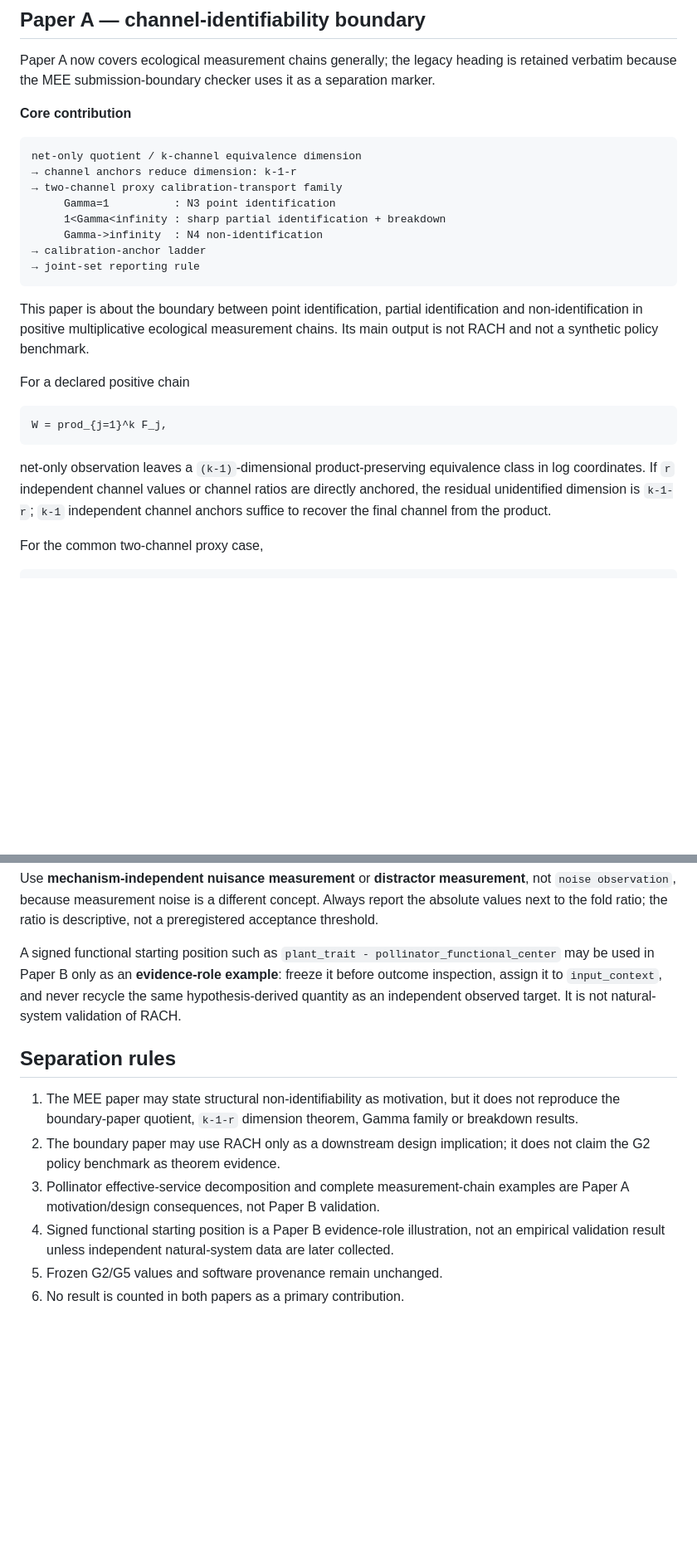
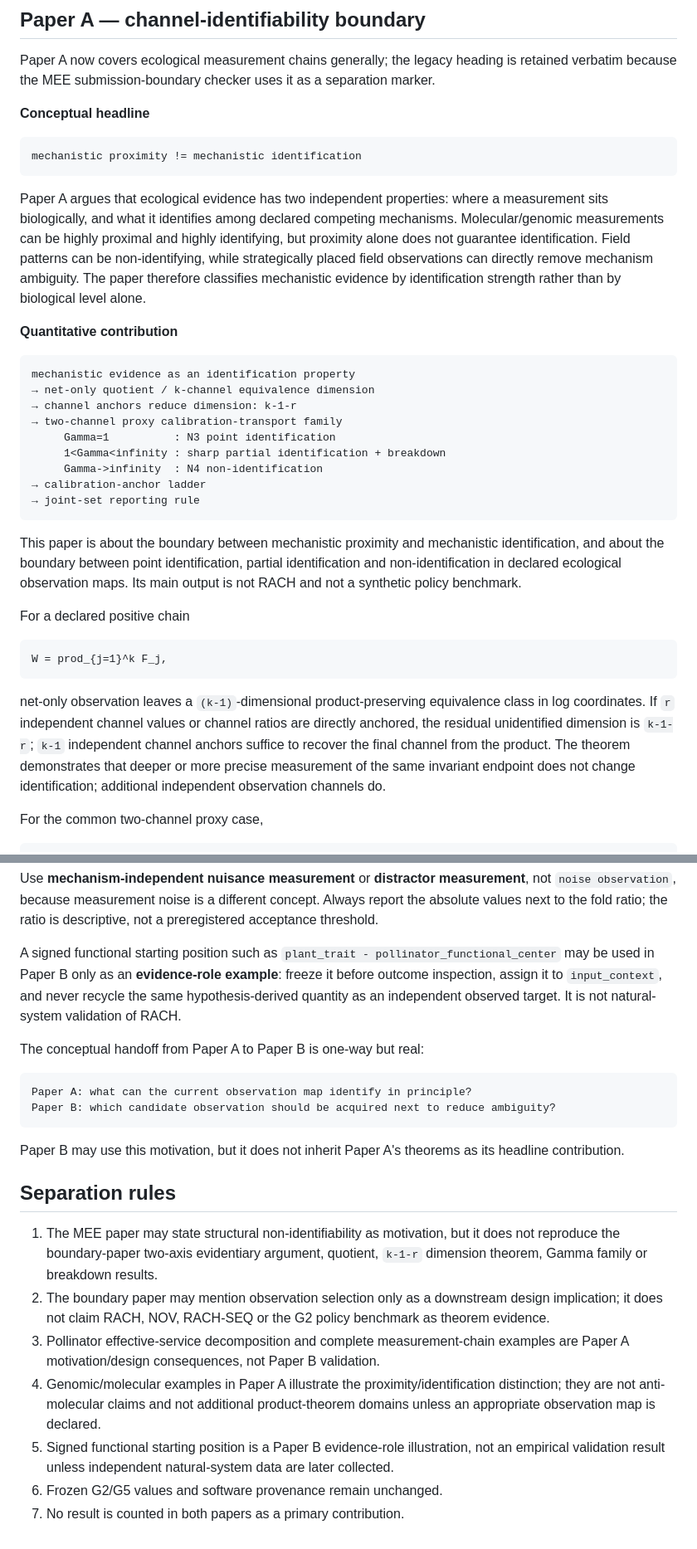
Before and after one commit to zuizui0223/microdonta, a Markdown page: paper/TWO_PAPER_STRATEGY.md, 2 parts joined by grey strips. Shown at 83% size. GitHub-like rendering; blank space fills up the shorter version.

Commit message:
Elevate mechanistic evidence framing in two-paper strategy

````diff
--- a/paper/TWO_PAPER_STRATEGY.md
+++ b/paper/TWO_PAPER_STRATEGY.md
@@ -7,10 +7,19 @@ now governed as separate papers.
 
 Paper A now covers ecological measurement chains generally; the legacy heading is retained verbatim because the MEE submission-boundary checker uses it as a separation marker.
 
-**Core contribution**
+**Conceptual headline**
 
 ```text
-net-only quotient / k-channel equivalence dimension
+mechanistic proximity != mechanistic identification
+```
+
+Paper A argues that ecological evidence has two independent properties: where a measurement sits biologically, and what it identifies among declared competing mechanisms. Molecular/genomic measurements can be highly proximal and highly identifying, but proximity alone does not guarantee identification. Field patterns can be non-identifying, while strategically placed field observations can directly remove mechanism ambiguity. The paper therefore classifies mechanistic evidence by identification strength rather than by biological level alone.
+
+**Quantitative contribution**
+
+```text
+mechanistic evidence as an identification property
+→ net-only quotient / k-channel equivalence dimension
 → channel anchors reduce dimension: k-1-r
 → two-channel proxy calibration-transport family
      Gamma=1          : N3 point identification
@@ -20,10 +29,7 @@ net-only quotient / k-channel equivalence dimension
 → joint-set reporting rule
 ```
 
-This paper is about the boundary between point identification, partial
-identification and non-identification in positive multiplicative ecological
-measurement chains. Its main output is not RACH and not a synthetic policy
-benchmark.
+This paper is about the boundary between mechanistic proximity and mechanistic identification, and about the boundary between point identification, partial identification and non-identification in declared ecological observation maps. Its main output is not RACH and not a synthetic policy benchmark.
 
 For a declared positive chain
 
@@ -35,7 +41,7 @@ net-only observation leaves a `(k-1)`-dimensional product-preserving equivalence
 class in log coordinates. If `r` independent channel values or channel ratios are
 directly anchored, the residual unidentified dimension is `k-1-r`; `k-1`
 independent channel anchors suffice to recover the final channel from the
-product.
+product. The theorem demonstrates that deeper or more precise measurement of the same invariant endpoint does not change identification; additional independent observation channels do.
 
 For the common two-channel proxy case,
 
@@ -130,17 +138,27 @@ A signed functional starting position such as
 `input_context`, and never recycle the same hypothesis-derived quantity as an
 independent observed target. It is not natural-system validation of RACH.
 
+The conceptual handoff from Paper A to Paper B is one-way but real:
+
+```text
+Paper A: what can the current observation map identify in principle?
+Paper B: which candidate observation should be acquired next to reduce ambiguity?
+```
+
+Paper B may use this motivation, but it does not inherit Paper A's theorems as its headline contribution.
+
 ## Separation rules
 
 1. The MEE paper may state structural non-identifiability as motivation, but it
-   does not reproduce the boundary-paper quotient, `k-1-r` dimension theorem,
-   Gamma family or breakdown results.
-2. The boundary paper may use RACH only as a downstream design implication; it
-   does not claim the G2 policy benchmark as theorem evidence.
+   does not reproduce the boundary-paper two-axis evidentiary argument, quotient,
+   `k-1-r` dimension theorem, Gamma family or breakdown results.
+2. The boundary paper may mention observation selection only as a downstream design implication; it
+   does not claim RACH, NOV, RACH-SEQ or the G2 policy benchmark as theorem evidence.
 3. Pollinator effective-service decomposition and complete measurement-chain
    examples are Paper A motivation/design consequences, not Paper B validation.
-4. Signed functional starting position is a Paper B evidence-role illustration,
+4. Genomic/molecular examples in Paper A illustrate the proximity/identification distinction; they are not anti-molecular claims and not additional product-theorem domains unless an appropriate observation map is declared.
+5. Signed functional starting position is a Paper B evidence-role illustration,
    not an empirical validation result unless independent natural-system data are
    later collected.
-5. Frozen G2/G5 values and software provenance remain unchanged.
-6. No result is counted in both papers as a primary contribution.
+6. Frozen G2/G5 values and software provenance remain unchanged.
+7. No result is counted in both papers as a primary contribution.
````
Also changed, not shown: other parts of paper/TWO_PAPER_STRATEGY.md (+3 -1 lines).
